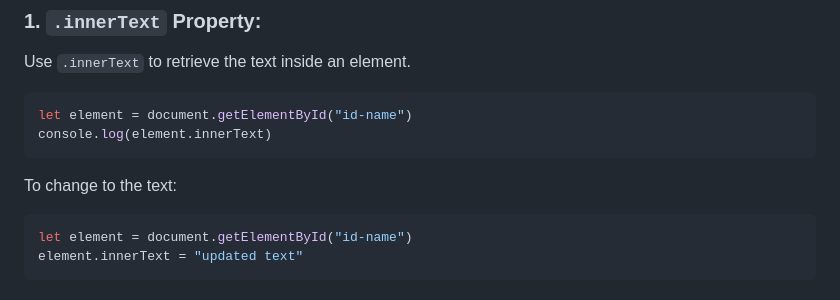
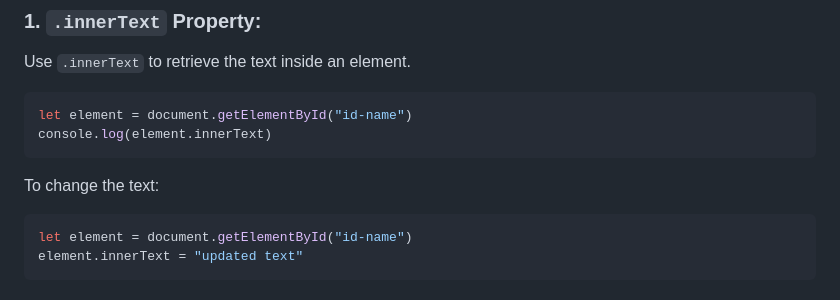
Before and after one commit to TheProgrammer400/Javascript-Repo, a Markdown page: DOM/README.md, the part around the change. Drawn GitHub-style.

````diff
--- a/DOM/README.md
+++ b/DOM/README.md
@@ -76,7 +76,7 @@ let element = document.getElementById("id-name")
 console.log(element.innerText)
 ```
 
-To change to the text:
+To change the text:
 
 ```Javascript
 let element = document.getElementById("id-name")
````
